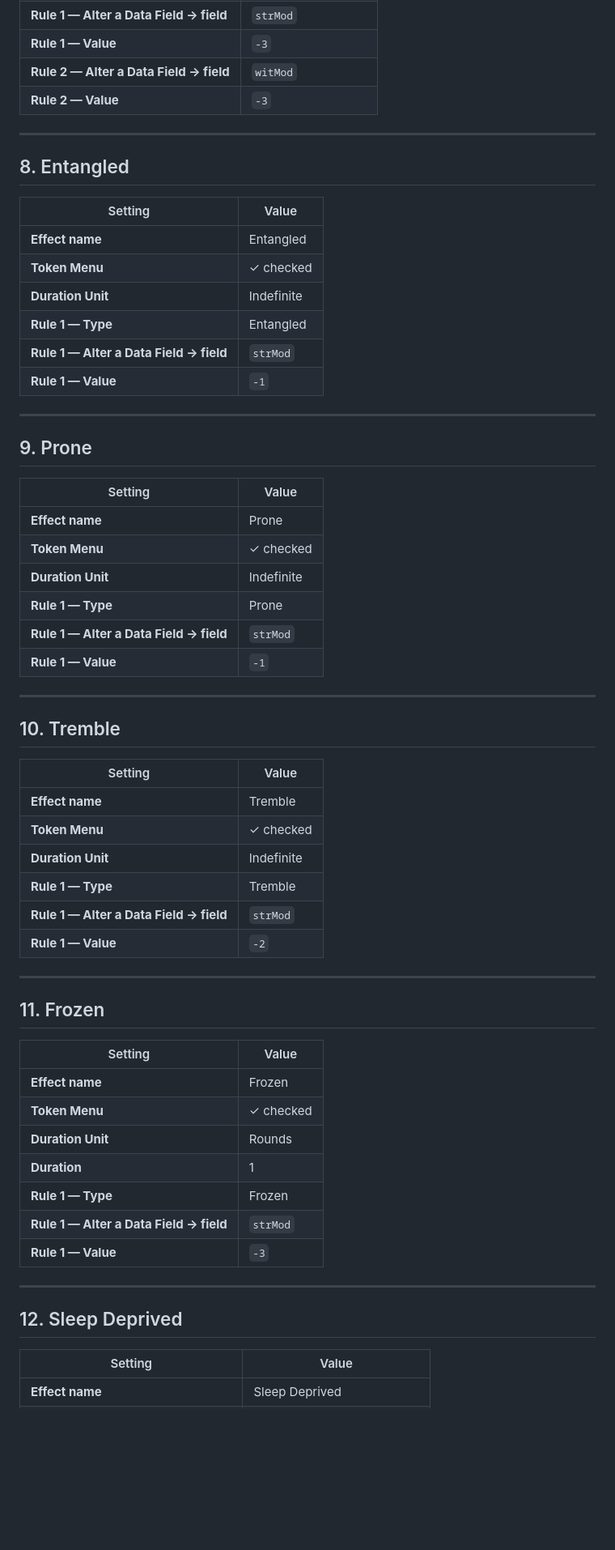
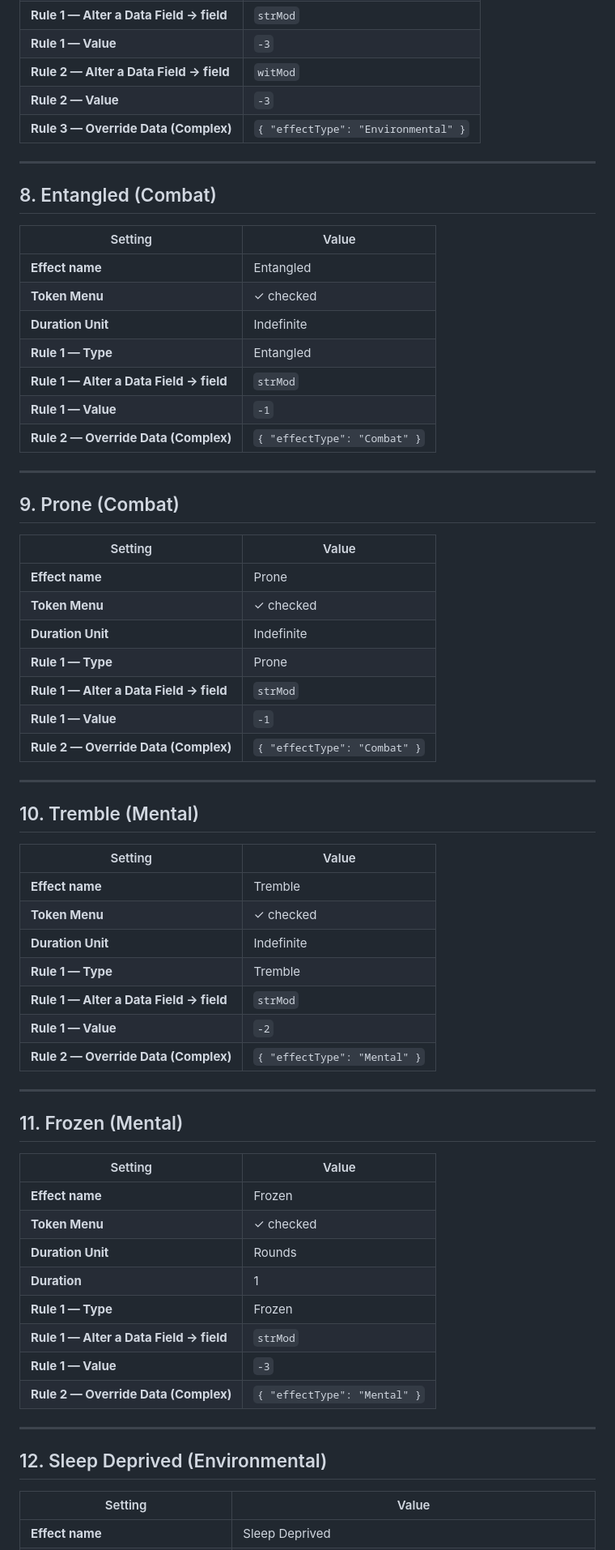
Before and after one commit to Aniond/YZE, a Markdown page: YZE/EFFECTS-BUILD-REFERENCE.md, the part around one of its changes. Shown at 81% size. Drawn GitHub-style; blank space fills up the shorter version.

```diff
--- a/YZE/EFFECTS-BUILD-REFERENCE.md
+++ b/YZE/EFFECTS-BUILD-REFERENCE.md
@@ -97,10 +102,11 @@ For each effect: open the Effects panel → Create New → fill in these values.
 | **Rule 1 — Value** | `-3` |
 | **Rule 2 — Alter a Data Field → field** | `witMod` |
 | **Rule 2 — Value** | `-3` |
+| **Rule 3 — Override Data (Complex)** | `{ "effectType": "Environmental" }` |
 
 ---
 
-## 8. Entangled
+## 8. Entangled  (Combat)
 
 | Setting | Value |
 |---|---|
@@ -110,10 +116,11 @@ For each effect: open the Effects panel → Create New → fill in these values.
 | **Rule 1 — Type** | Entangled |
 | **Rule 1 — Alter a Data Field → field** | `strMod` |
 | **Rule 1 — Value** | `-1` |
+| **Rule 2 — Override Data (Complex)** | `{ "effectType": "Combat" }` |
 
 ---
 
-## 9. Prone
+## 9. Prone  (Combat)
 
 | Setting | Value |
 |---|---|
@@ -123,10 +130,11 @@ For each effect: open the Effects panel → Create New → fill in these values.
 | **Rule 1 — Type** | Prone |
 | **Rule 1 — Alter a Data Field → field** | `strMod` |
 | **Rule 1 — Value** | `-1` |
+| **Rule 2 — Override Data (Complex)** | `{ "effectType": "Combat" }` |
 
 ---
 
-## 10. Tremble
+## 10. Tremble  (Mental)
 
 | Setting | Value |
 |---|---|
@@ -136,10 +144,11 @@ For each effect: open the Effects panel → Create New → fill in these values.
 | **Rule 1 — Type** | Tremble |
 | **Rule 1 — Alter a Data Field → field** | `strMod` |
 | **Rule 1 — Value** | `-2` |
+| **Rule 2 — Override Data (Complex)** | `{ "effectType": "Mental" }` |
 
 ---
 
-## 11. Frozen
+## 11. Frozen  (Mental)
 
 | Setting | Value |
 |---|---|
@@ -150,10 +159,11 @@ For each effect: open the Effects panel → Create New → fill in these values.
 | **Rule 1 — Type** | Frozen |
 | **Rule 1 — Alter a Data Field → field** | `strMod` |
 | **Rule 1 — Value** | `-3` |
+| **Rule 2 — Override Data (Complex)** | `{ "effectType": "Mental" }` |
 
 ---
 
-## 12. Sleep Deprived
+## 12. Sleep Deprived  (Environmental)
 
 | Setting | Value |
 |---|---|
```
Also changed, not shown: other parts of YZE/EFFECTS-BUILD-REFERENCE.md (+20 -15 lines).
